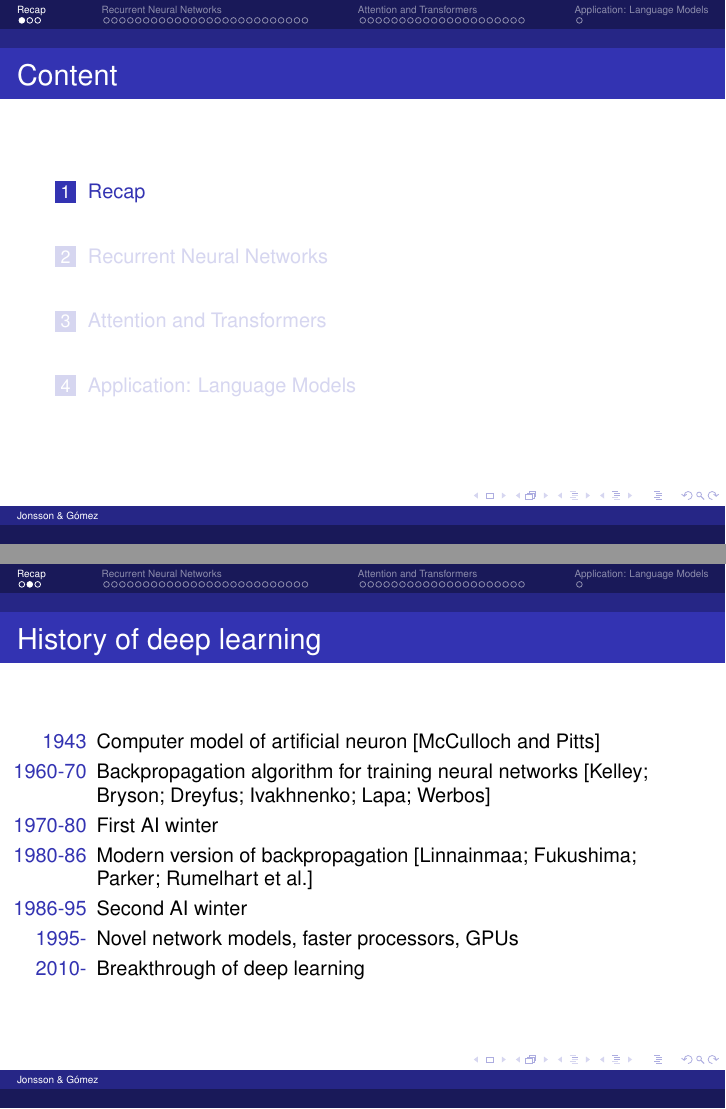
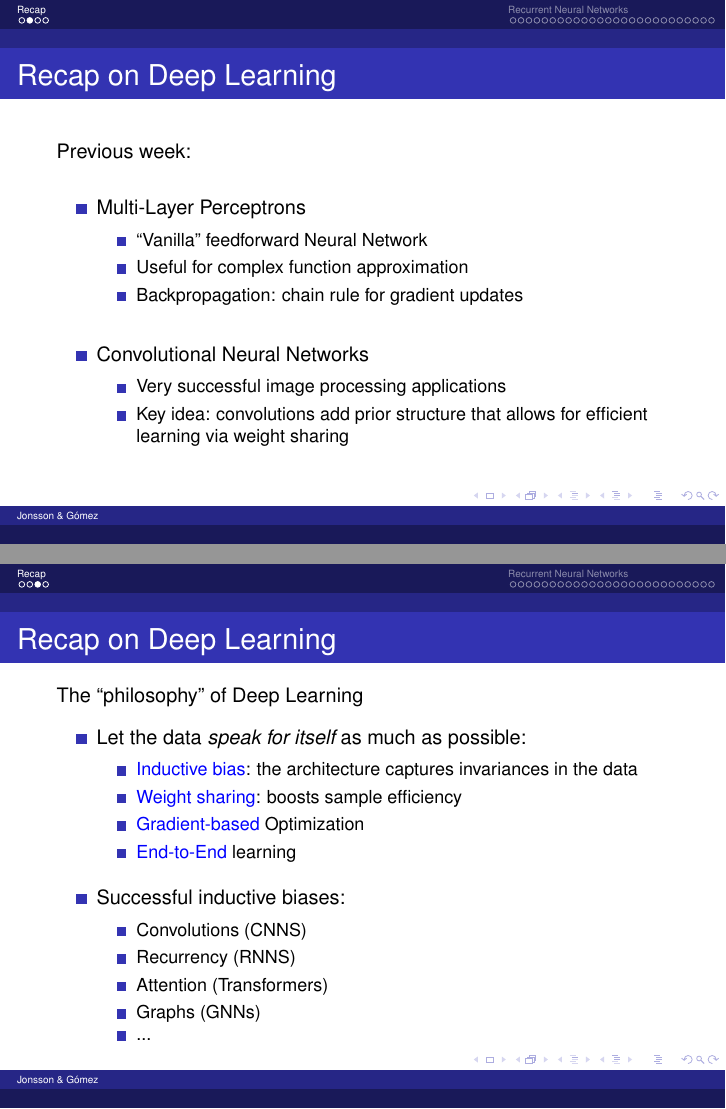
Before and after one commit to wisdompoet/ml-2021, LaTeX slides (Theory/Theory8/MLTheory8.tex): pages 3 and 4 of 68 before the commit and pages 4 and 5 of 32 after it, joined at a grey line. Compiled offline with pdfLaTeX.

Commit message:
updated slides 8

```diff
--- a/Theory/Theory8/MLTheory8.tex
+++ b/Theory/Theory8/MLTheory8.tex
@@ -191,17 +191,62 @@ Deep Learning and Applications II
 
 
 \begin{frame}
-  \frametitle{History of deep learning}
+  \frametitle{Recap on Deep Learning}
+	Previous week:
+	\vspace{.5cm}
   \begin{itemize}
-	\item[1943] Computer model of artificial neuron [McCulloch and Pitts]
-	\item[1960-70] Backpropagation algorithm for training neural networks [Kelley; Bryson; Dreyfus; Ivakhnenko; Lapa; Werbos]
-	\item[1970-80] First AI winter
-	\item[1980-86] Modern version of backpropagation [Linnainmaa; Fukushima; Parker; Rumelhart et al.]
-	\item[1986-95] Second AI winter
-	\item[1995-] Novel network models, faster processors, GPUs
-	\item[2010-] Breakthrough of deep learning
+	\item Multi-Layer Perceptrons
+	\begin{itemize}
+\vspace{.1cm}
+	\item ``Vanilla'' feedforward Neural Network
+\vspace{.1cm}
+	\item Useful for complex function approximation
+\vspace{.1cm}
+	\item Backpropagation: chain rule for gradient updates
+	\end{itemize}
+	\vspace{.5cm}
+	\item Convolutional Neural Networks
+	\begin{itemize}
+\vspace{.1cm}
+	\item Very successful image processing applications
+\vspace{.1cm}
+	\item Key idea: convolutions add prior structure that allows for efficient learning via weight sharing
+	\end{itemize}
   \end{itemize}
 \end{frame}
 
 \begin{frame}
-\frametitle{Computational power}
+  \frametitle{Recap on Deep Learning}
+	The ``philosophy'' of Deep Learning
+	\vspace{.25cm}
+	\begin{itemize}
+	\item Let the data \emph{speak for itself} as much as possible:
+	\begin{itemize}
+	\vspace{.1cm}	\item {\color{blue} Inductive bias}: the architecture captures invariances in the data
+	\vspace{.1cm}	\item {\color{blue} Weight sharing}: boosts sample efficiency
+	\vspace{.1cm}	\item {\color{blue} Gradient-based} Optimization
+	\vspace{.1cm}	\item {\color{blue} End-to-End} learning
+	\end{itemize}
+	\vspace{.25cm}
+	\item Successful inductive biases:
+	\begin{itemize}
+	\vspace{.1cm}	\item Convolutions (CNNS)
+	\vspace{.1cm}	\item Recurrency (RNNS)
+	\vspace{.1cm}	\item Attention (Transformers)
+	\vspace{.1cm}	\item Graphs (GNNs)
+	\item ...
+	\end{itemize}
+	\end{itemize}
+%\centerline{\includegraphics[height=5cm]{images/decade-gpu-natoli.jpg}}
+\end{frame}
+
+
+\begin{frame}
+  \frametitle{Recap on Deep Learning}
+	The ``philosophy'' of Deep Learning
+	\vspace{.25cm}
+	\begin{itemize}
+	\item Let the data \emph{speak for itself} as much as possible:
+	\begin{itemize}
+	\vspace{.1cm}	\item {\color{blue} Inductive bias}: the architecture captures invariances in the data
+	\vspace{.1cm}	\item {\color{blue} Weight sharing}: boosts sample efficiency
@@ -207,0 +257 @@ Deep Learning and Applications II
+	\item Successful inductive biases:
```
Also changed, not shown: Theory/Theory8/MLTheory8.tex (19 more changed lines).
